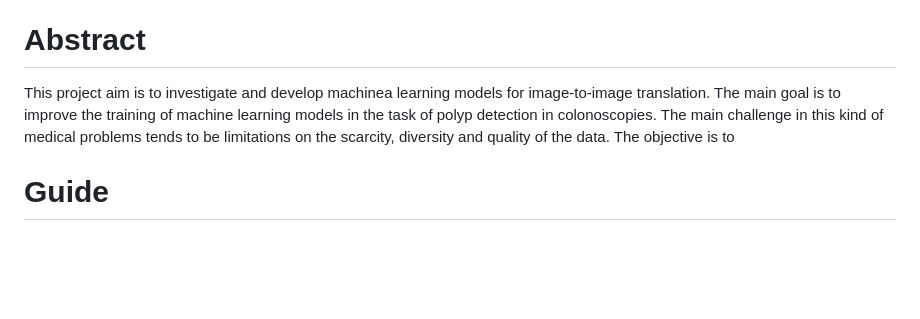
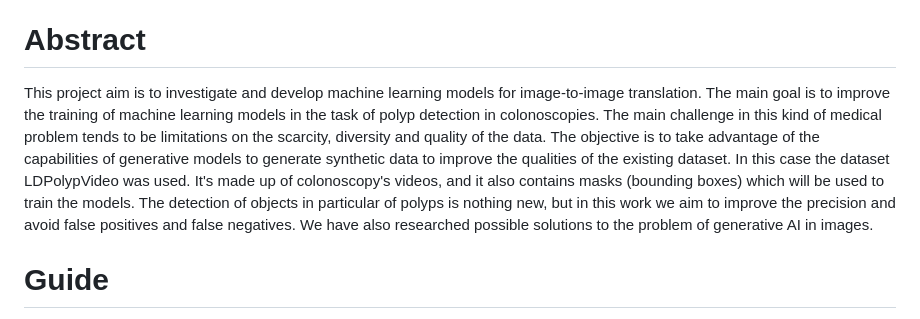
Before and after one commit to cuberhaus/TFG, a Markdown page: code/README.md, the part around the change. Drawn GitHub-style; blank space fills up the shorter version.

Commit message:
This is a placeholder

```diff
--- a/code/README.md
+++ b/code/README.md
@@ -13,7 +13,8 @@ En este caso se ha utilizado el conjunto de datos LDPolypVideo que consiste en v
 La detección de objetos en concreto de pólipos ya se ha hecho con anterioridad, pero en este trabajo se ha buscado mejorar la precisión con la que se detectan los pólipos, evitando falsos positivos y falsos negativos. También se han investigado diferentes posibles soluciones al problema de la generación de imagen.
 
 # Abstract
-This project aim is to investigate and develop machinea learning models for image-to-image translation. The main goal is to improve the training of machine learning models in the task of polyp detection in colonoscopies. The main challenge in this kind of medical problems tends to be limitations on the scarcity, diversity and quality of the data. The objective is to
+This project aim is to investigate and develop machine learning models for image-to-image translation. The main goal is to improve the training of machine learning models in the task of polyp detection in colonoscopies. The main challenge in this kind of medical problem tends to be limitations on the scarcity, diversity and quality of the data. The objective is to take advantage of the capabilities of generative models to generate synthetic data to improve the qualities of the existing dataset.
+In this case the dataset LDPolypVideo was used. It's made up of colonoscopy's videos, and it also contains masks (bounding boxes) which will be used to train the models. The detection of objects in particular of polyps is nothing new, but in this work we aim to improve the precision and avoid false positives and false negatives. We have also researched possible solutions to the problem of generative AI in images.
 
 # Guide
 
```
